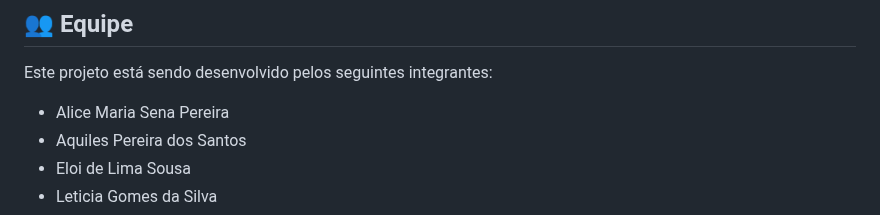
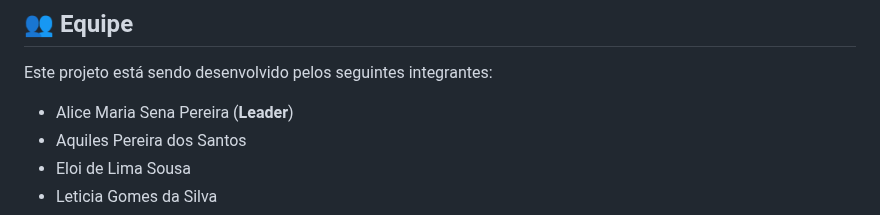
Before and after one commit to alicessena/SaudeMais-AV2-FP, a Markdown page: README.md, the part around the change. Drawn GitHub-style.

Commit message:
Docs: Atualizaçãodo cargo do Membro da Equipe no README

```diff
--- a/README.md
+++ b/README.md
@@ -99,7 +99,7 @@ Siga os passos abaixo para executar o projeto localmente.
 
 Este projeto está sendo desenvolvido pelos seguintes integrantes:
 
-* Alice Maria Sena Pereira
+* Alice Maria Sena Pereira (**Leader**)
 * Aquiles Pereira dos Santos
 * Eloi de Lima Sousa
 * Leticia Gomes da Silva
```
